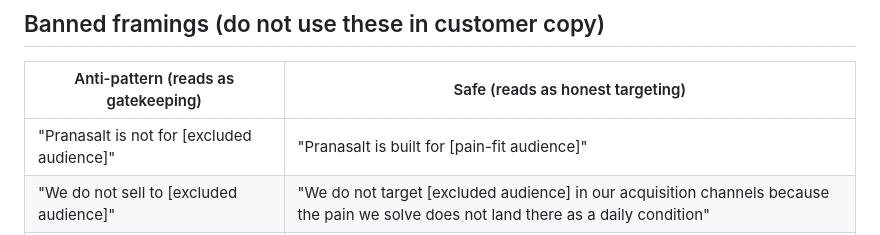
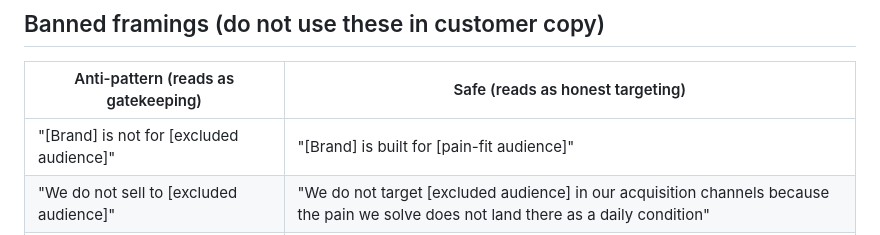
Before and after one commit to mishalyalin/brand-os-template, a Markdown page: 06-decisions/REFERENCE-context-exclusion-targeting-not-gatekeeping.md, the part around the change. Rendered like a GitHub page.

Commit message:
docs(hotfix): genericise Pranasalt example in context-exclusion REFERENCE
The Privacy Scrub CI flagged 'Pranasalt' in line 76 of
REFERENCE-context-exclusion-targeting-not-gatekeeping.md.

Replaced with generic '[Brand]' placeholder consistent with template
neutrality - all four example rows now use [Brand] / [excluded audience] /
[included audience] placeholders.

Co-Authored-By: Claude Opus 4.7 <noreply@anthropic.com>

```diff
--- a/06-decisions/REFERENCE-context-exclusion-targeting-not-gatekeeping.md
+++ b/06-decisions/REFERENCE-context-exclusion-targeting-not-gatekeeping.md
@@ -73,7 +73,7 @@ Always frame the exclusion as targeting. The "anyone who finds us and chooses to
 
 | Anti-pattern (reads as gatekeeping) | Safe (reads as honest targeting) |
 |---|---|
-| "Pranasalt is not for [excluded audience]" | "Pranasalt is built for [pain-fit audience]" |
+| "[Brand] is not for [excluded audience]" | "[Brand] is built for [pain-fit audience]" |
 | "We do not sell to [excluded audience]" | "We do not target [excluded audience] in our acquisition channels because the pain we solve does not land there as a daily condition" |
 | "X audience cannot benefit from our product" | "X audience already has a solution to this pain through their daily baseline; we welcome them if they choose us regardless" |
 | "Our brand is exclusively for [included audience]" | "Our brand is built around [included audience's pain]; anyone who finds us and wants to buy is welcomed" |
```
